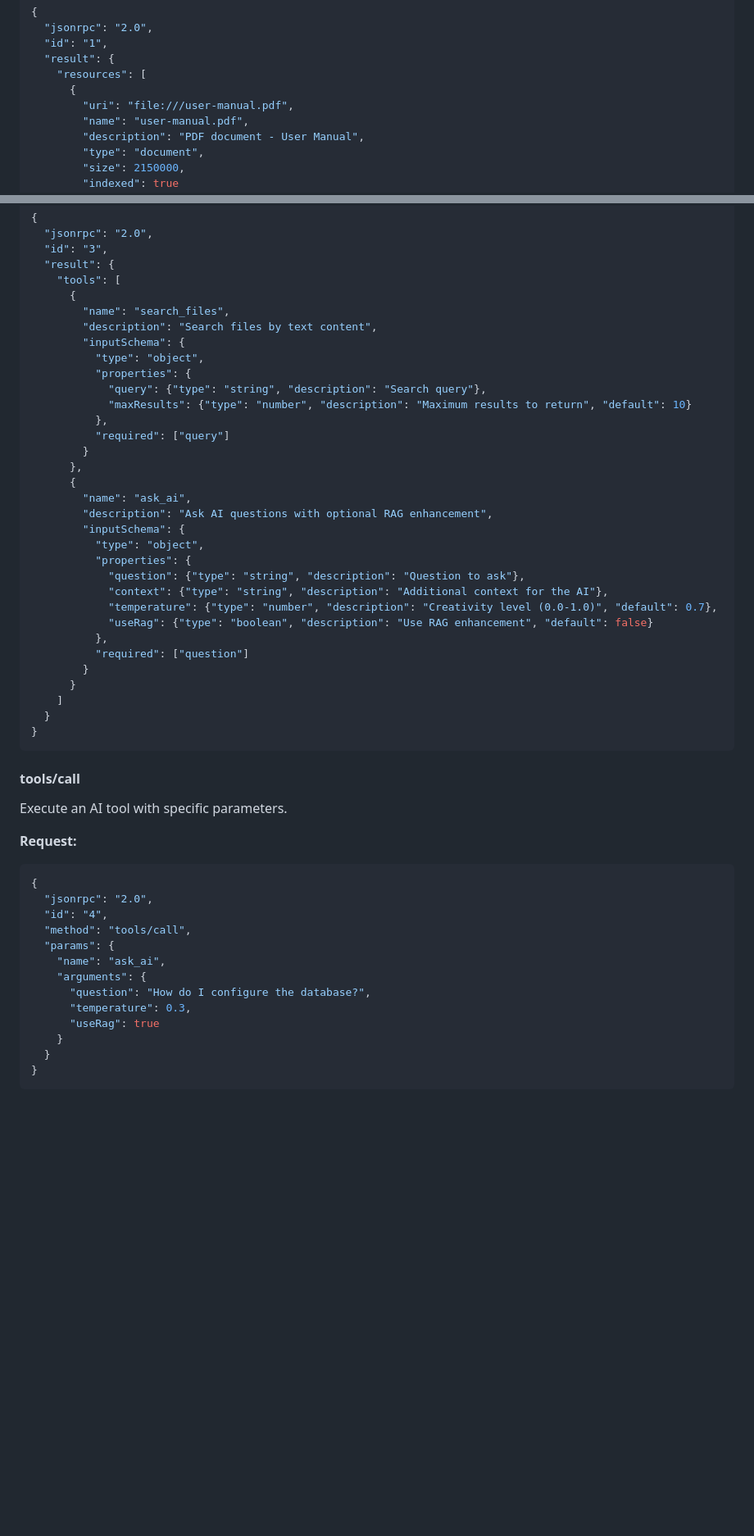
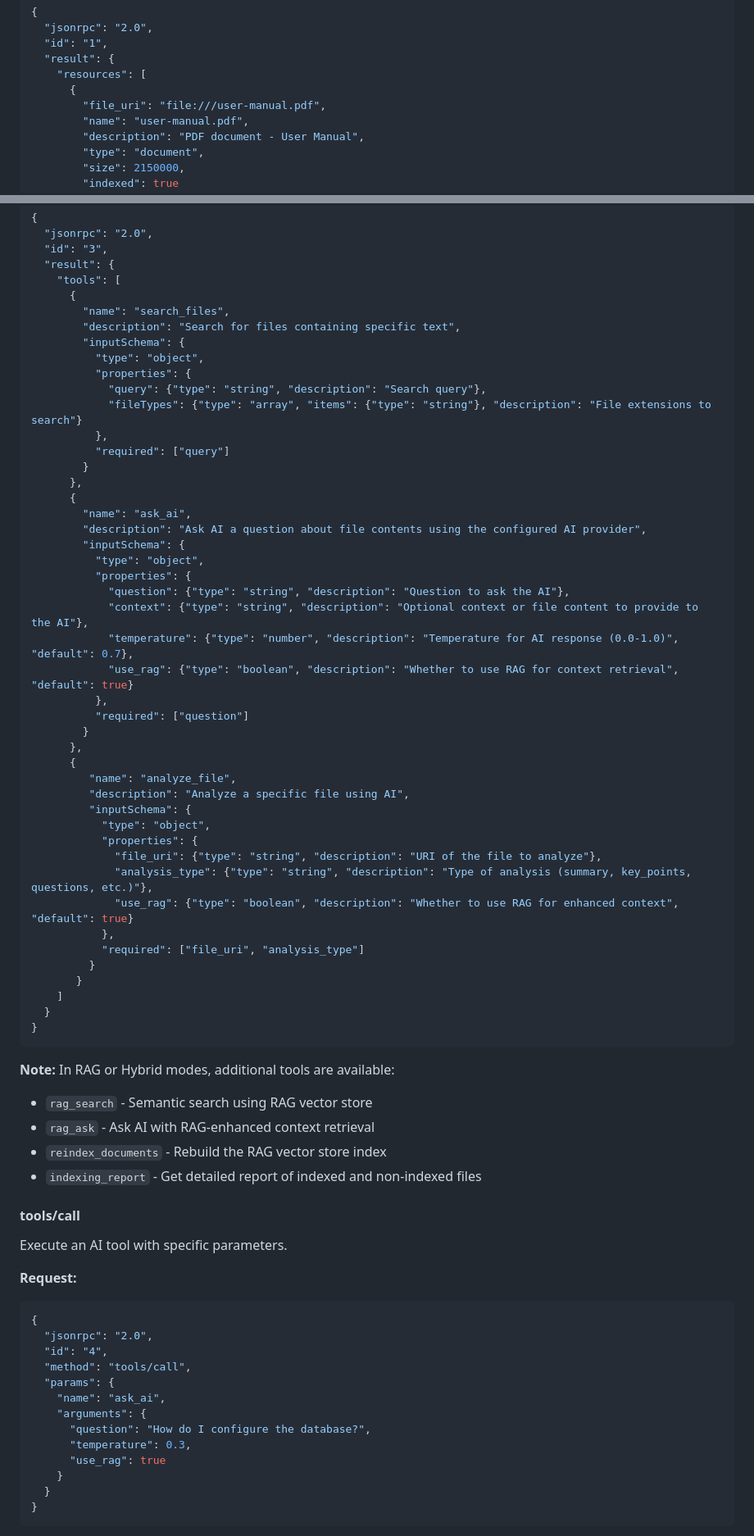
Before and after one commit to MikeCheel/HlpAI, a Markdown page: README-MCP.md, 2 parts joined by grey strips. Shown at 82% size. Rendered like a GitHub page; blank space fills up the shorter version.

````diff
--- a/README-MCP.md
+++ b/README-MCP.md
@@ -144,7 +144,7 @@ List all available document resources in the current directory.
   "result": {
     "resources": [
       {
-        "uri": "file:///user-manual.pdf",
+        "file_uri": "file:///user-manual.pdf",
         "name": "user-manual.pdf",
         "description": "PDF document - User Manual",
         "type": "document",
@@ -215,34 +215,53 @@ List all available AI tools.
     "tools": [
       {
         "name": "search_files",
-        "description": "Search files by text content",
+        "description": "Search for files containing specific text",
         "inputSchema": {
           "type": "object",
           "properties": {
             "query": {"type": "string", "description": "Search query"},
-            "maxResults": {"type": "number", "description": "Maximum results to return", "default": 10}
+            "fileTypes": {"type": "array", "items": {"type": "string"}, "description": "File extensions to search"}
           },
           "required": ["query"]
         }
       },
       {
         "name": "ask_ai",
-        "description": "Ask AI questions with optional RAG enhancement",
+        "description": "Ask AI a question about file contents using the configured AI provider",
         "inputSchema": {
           "type": "object",
           "properties": {
-            "question": {"type": "string", "description": "Question to ask"},
-            "context": {"type": "string", "description": "Additional context for the AI"},
-            "temperature": {"type": "number", "description": "Creativity level (0.0-1.0)", "default": 0.7},
-            "useRag": {"type": "boolean", "description": "Use RAG enhancement", "default": false}
+            "question": {"type": "string", "description": "Question to ask the AI"},
+            "context": {"type": "string", "description": "Optional context or file content to provide to the AI"},
+            "temperature": {"type": "number", "description": "Temperature for AI response (0.0-1.0)", "default": 0.7},
+            "use_rag": {"type": "boolean", "description": "Whether to use RAG for context retrieval", "default": true}
           },
           "required": ["question"]
         }
-      }
+      },
+      {
+         "name": "analyze_file",
+         "description": "Analyze a specific file using AI",
+         "inputSchema": {
+           "type": "object",
+           "properties": {
+             "file_uri": {"type": "string", "description": "URI of the file to analyze"},
+             "analysis_type": {"type": "string", "description": "Type of analysis (summary, key_points, questions, etc.)"},
+             "use_rag": {"type": "boolean", "description": "Whether to use RAG for enhanced context", "default": true}
+           },
+           "required": ["file_uri", "analysis_type"]
+         }
+       }
     ]
   }
 }
 ```
+
+**Note:** In RAG or Hybrid modes, additional tools are available:
+- `rag_search` - Semantic search using RAG vector store
+- `rag_ask` - Ask AI with RAG-enhanced context retrieval
+- `reindex_documents` - Rebuild the RAG vector store index
+- `indexing_report` - Get detailed report of indexed and non-indexed files
 
 #### **tools/call**
 Execute an AI tool with specific parameters.
@@ -258,7 +277,7 @@ Execute an AI tool with specific parameters.
     "arguments": {
       "question": "How do I configure the database?",
       "temperature": 0.3,
-      "useRag": true
+      "use_rag": true
     }
   }
 }
````
Also changed, not shown: other parts of README-MCP.md (+54 -15 lines), ai-todos.md (+1 -1 lines).
